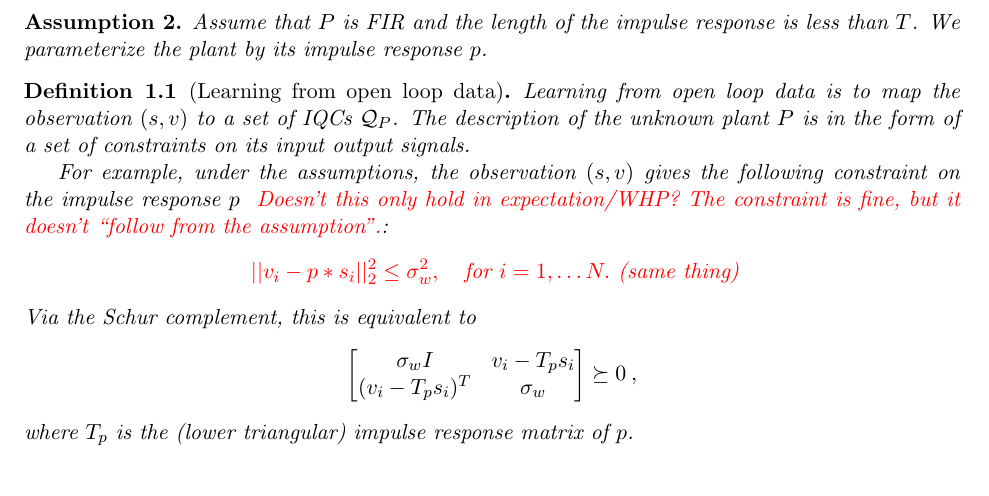
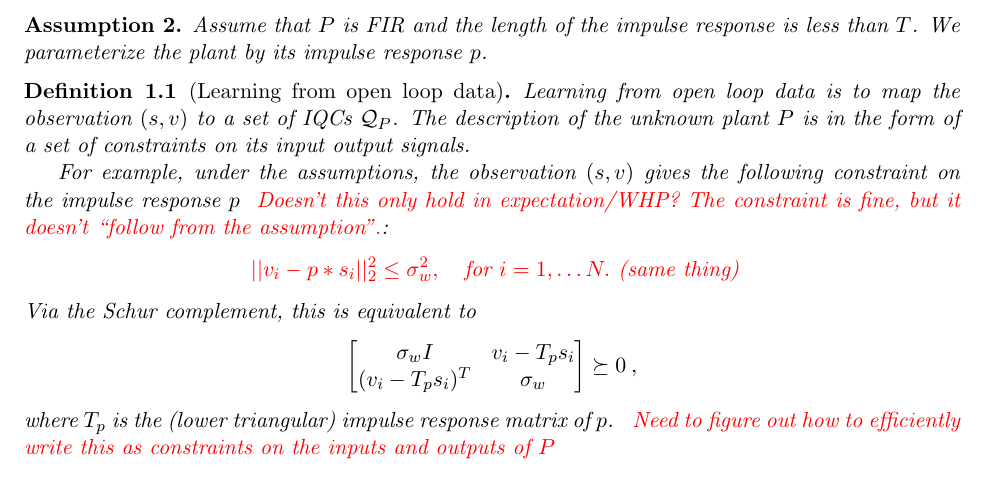
Before and after one commit to qingqinghuang/invalidation, a LaTeX document (notes.tex): part of page 1 of 3, cut so that both start at the same text. Compiled offline with pdfLaTeX.

Commit message:
toeplitz2

```diff
--- a/notes.tex
+++ b/notes.tex
@@ -93,6 +93,7 @@ i=1,\dots, N\}$.
   \bmat{\sigma_wI & v_i - T_ps_i \\ (v_i - T_ps_i)^T & \sigma_w} \succeq &\; 0\:,
   \end{align*}
   where $T_p$ is the (lower triangular) impulse response matrix of $p$.
+  \rb{Need to figure out how to efficiently write this as constraints on the inputs and outputs of $P$}
 
 \end{definition}
 
```
